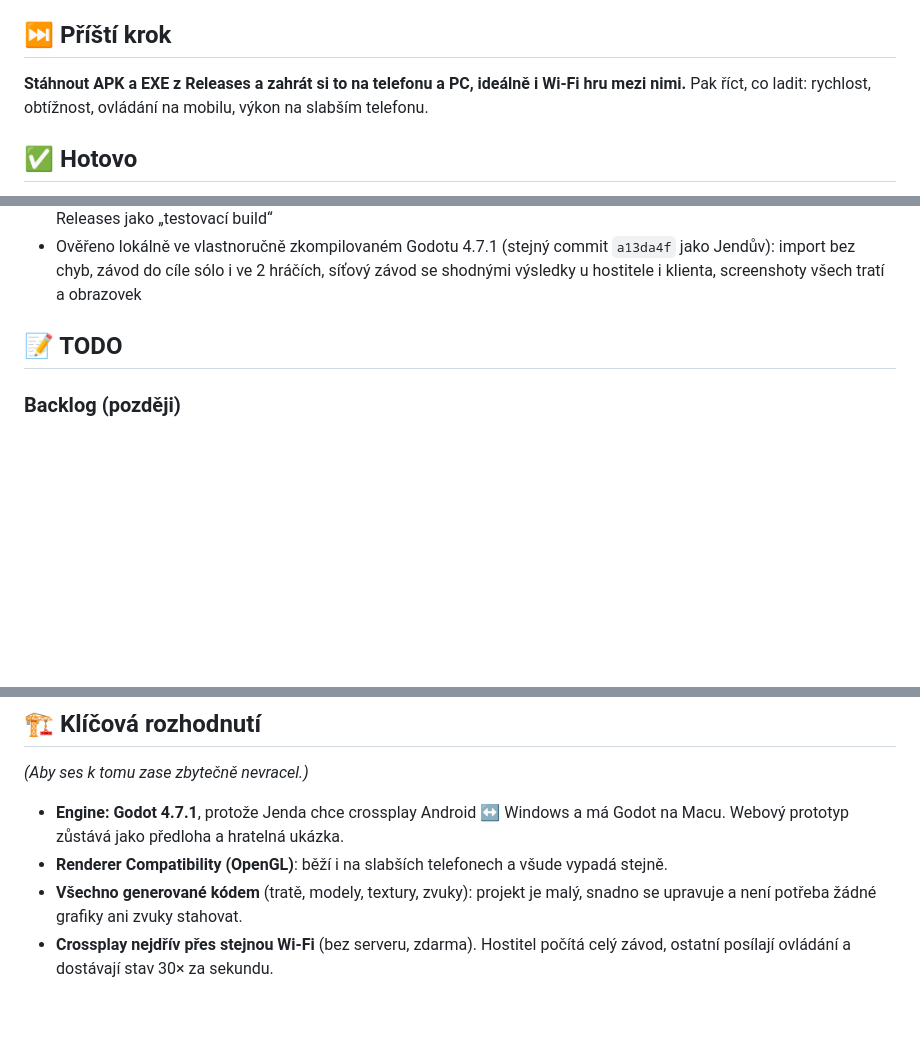
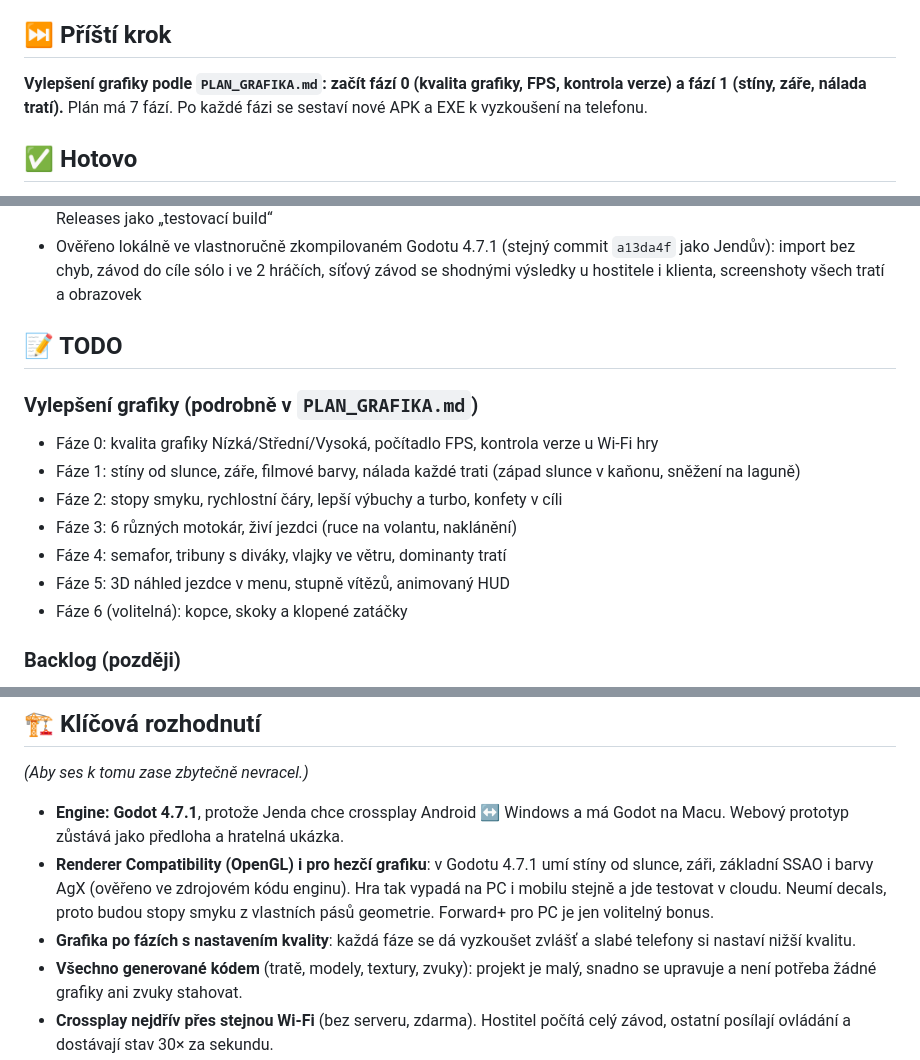
Before and after one commit to JendaNDT/-kodaRacer, a Markdown page: PROJECT_STATUS.md, 3 parts joined by grey strips. GitHub-like rendering; blank space fills up the shorter version.

```diff
--- a/PROJECT_STATUS.md
+++ b/PROJECT_STATUS.md
@@ -6,8 +6,8 @@
 Stack: Godot 4.7.1 (GDScript, renderer Compatibility), export APK + EXE přes GitHub Actions. Webový prototyp zůstává ve `web/`.
 
 ## ⏭️ Příští krok
-**Stáhnout APK a EXE z Releases a zahrát si to na telefonu a PC, ideálně i Wi-Fi hru mezi nimi.**
-Pak říct, co ladit: rychlost, obtížnost, ovládání na mobilu, výkon na slabším telefonu.
+**Vylepšení grafiky podle `PLAN_GRAFIKA.md`: začít fází 0 (kvalita grafiky, FPS, kontrola verze) a fází 1 (stíny, záře, nálada tratí).**
+Plán má 7 fází. Po každé fázi se sestaví nové APK a EXE k vyzkoušení na telefonu.
 
 ## ✅ Hotovo
 - Přepis celé hry do Godotu 4.7.1: 3 tratě, 6 jezdců, 3 obtížnosti, drift s mini-turbem, raketový start, předměty (turbo, 3× turbo, banán, naváděná raketa, hvězda), 5 AI soupeřů, 3 kola, pořadí, časy kol, rekordy
@@ -22,6 +22,15 @@ Pak říct, co ladit: rychlost, obtížnost, ovládání na mobilu, výkon na sl
 - Ověřeno lokálně ve vlastnoručně zkompilovaném Godotu 4.7.1 (stejný commit `a13da4f` jako Jendův): import bez chyb, závod do cíle sólo i ve 2 hráčích, síťový závod se shodnými výsledky u hostitele i klienta, screenshoty všech tratí a obrazovek
 
 ## 📝 TODO
+### Vylepšení grafiky (podrobně v `PLAN_GRAFIKA.md`)
+- Fáze 0: kvalita grafiky Nízká/Střední/Vysoká, počítadlo FPS, kontrola verze u Wi-Fi hry
+- Fáze 1: stíny od slunce, záře, filmové barvy, nálada každé trati (západ slunce v kaňonu, sněžení na laguně)
+- Fáze 2: stopy smyku, rychlostní čáry, lepší výbuchy a turbo, konfety v cíli
+- Fáze 3: 6 různých motokár, živí jezdci (ruce na volantu, naklánění)
+- Fáze 4: semafor, tribuny s diváky, vlajky ve větru, dominanty tratí
+- Fáze 5: 3D náhled jezdce v menu, stupně vítězů, animovaný HUD
+- Fáze 6 (volitelná): kopce, skoky a klopené zatáčky
+
 ### Backlog (později)
 - Hra přes internet (ne jen stejná Wi-Fi): server nebo relay
 - Rozdělená obrazovka i v síťové hře (2 hráči na jednom zařízení + další přes Wi-Fi)
@@ -38,7 +47,8 @@ Pak říct, co ladit: rychlost, obtížnost, ovládání na mobilu, výkon na sl
 ## 🏗️ Klíčová rozhodnutí
 *(Aby ses k tomu zase zbytečně nevracel.)*
 - **Engine: Godot 4.7.1**, protože Jenda chce crossplay Android ↔ Windows a má Godot na Macu. Webový prototyp zůstává jako předloha a hratelná ukázka.
-- **Renderer Compatibility (OpenGL)**: běží i na slabších telefonech a všude vypadá stejně.
+- **Renderer Compatibility (OpenGL) i pro hezčí grafiku**: v Godotu 4.7.1 umí stíny od slunce, záři, základní SSAO i barvy AgX (ověřeno ve zdrojovém kódu enginu). Hra tak vypadá na PC i mobilu stejně a jde testovat v cloudu. Neumí decals, proto budou stopy smyku z vlastních pásů geometrie. Forward+ pro PC je jen volitelný bonus.
+- **Grafika po fázích s nastavením kvality**: každá fáze se dá vyzkoušet zvlášť a slabé telefony si nastaví nižší kvalitu.
 - **Všechno generované kódem** (tratě, modely, textury, zvuky): projekt je malý, snadno se upravuje a není potřeba žádné grafiky ani zvuky stahovat.
 - **Crossplay nejdřív přes stejnou Wi-Fi** (bez serveru, zdarma). Hostitel počítá celý závod, ostatní posílají ovládání a dostávají stav 30× za sekundu.
 - **Rozdělená obrazovka nahoře/dole** jako v Mario Kartu; každý hráč má vlastní kameru a HUD.
```
Also changed, not shown: other parts of PROJECT_STATUS.md (+1 -0 lines), PLAN_GRAFIKA.md (added, +154 -0 lines).
